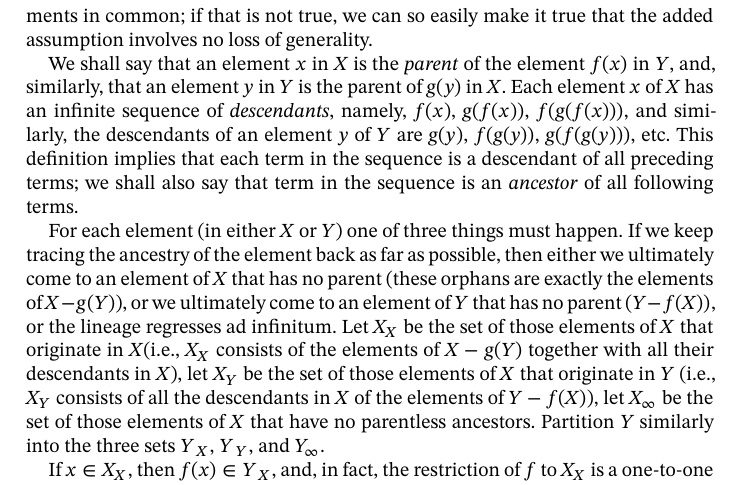
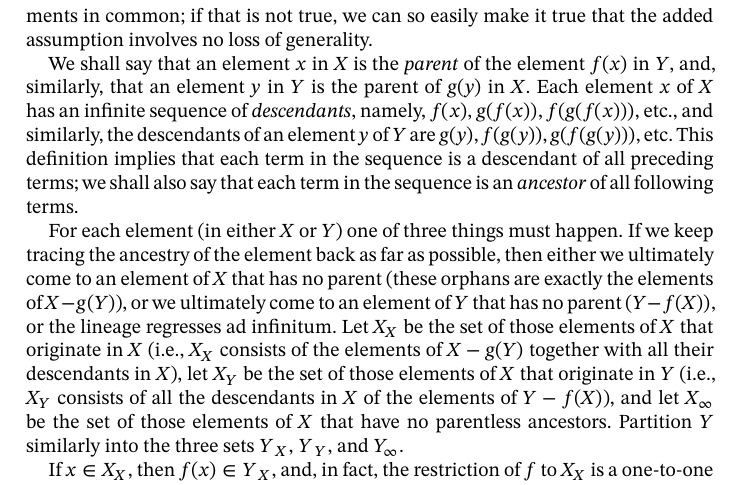
Before and after one commit to matheusgirola/Halmos-Naive-Set-Theory-OCR-LaTeX-Reedition, a LaTeX thesis (Naive_Set_Theory_Reedition/main.tex, which reads Naive_Set_Theory_Reedition/Chapters/Chapter_22.tex): part of page 103 of 122, cut so that both start at the same text. Compiled offline with XeLaTeX.

Commit message:
fixing minor typos chapter 22

```diff
--- a/Naive_Set_Theory_Reedition/Chapters/Chapter_22.tex
+++ b/Naive_Set_Theory_Reedition/Chapters/Chapter_22.tex
@@ -28,9 +28,9 @@ The interesting question is that of antisymmetry. If $X \precsim Y$ and $Y \prec
 
 \textsc{Proof}. Let $f$ be a one-to-one mapping from $X$ into $Y$ and let $g$ be a one-to-one mapping from $Y$ into $X$; the problem is to construct a one-to-one correspondence between $X$ and $Y$. It is convenient to assume that the sets $X$ and $Y$ have no elements in common; if that is not true, we can so easily make it true that the added assumption  involves no loss of generality.
 
-We shall say that an element $x$ in $X$ is the \textit{parent}\index{parent} of the element $f(x)$ in $Y$, and, similarly, that an element $y$ in $Y$ is the parent of $g(y)$ in $X$. Each element $x$ of $X$ has an infinite sequence of \textit{descendants}\index{descendant}, namely, $f(x)$, $g(f(x))$, $f(g(f(x)))$, and similarly, the descendants of an element $y$ of $Y$ are $g(y)$, $f(g(y))$, $g(f(g(y)))$, etc. This definition implies that each term in the sequence is a descendant of all preceding terms; we shall also say that term in the sequence is an \textit{ancestor}\index{ancestor} of all following terms.
+We shall say that an element $x$ in $X$ is the \textit{parent}\index{parent} of the element $f(x)$ in $Y$, and, similarly, that an element $y$ in $Y$ is the parent of $g(y)$ in $X$. Each element $x$ of $X$ has an infinite sequence of \textit{descendants}\index{descendant}, namely, $f(x)$, $g(f(x))$, $f(g(f(x)))$, etc., and similarly, the descendants of an element $y$ of $Y$ are $g(y)$, $f(g(y))$, $g(f(g(y)))$, etc. This definition implies that each term in the sequence is a descendant of all preceding terms; we shall also say that each term in the sequence is an \textit{ancestor}\index{ancestor} of all following terms.
 
-For each element (in either $X$ or $Y$) one of three things must happen. If we keep tracing the ancestry of the element back as far as possible, then either we ultimately come to an element of $X$ that has no parent (these orphans are exactly the elements of $X - g(Y)$), or we ultimately come to an element of $Y$ that has no parent $(Y - f(X))$, or the lineage regresses ad infinitum. Let $X_{X}$ be the set of those elements of $X$ that originate in $X$(i.e., $X_{X}$ consists of the elements of $X - g(Y)$ together with all their descendants in $X$), let $X_{Y}$ be the set of those elements of $X$ that originate in $Y$ (i.e., $X_{Y}$ consists of all the descendants in $X$ of the elements of $Y - f(X)$), let $X_{\infty}$ be the set of those elements of $X$ that have no parentless ancestors. Partition $Y$ similarly into the three sets $Y_{X}$, $Y_{Y}$, and $Y_{\infty}$.
+For each element (in either $X$ or $Y$) one of three things must happen. If we keep tracing the ancestry of the element back as far as possible, then either we ultimately come to an element of $X$ that has no parent (these orphans are exactly the elements of $X - g(Y)$), or we ultimately come to an element of $Y$ that has no parent $(Y - f(X))$, or the lineage regresses ad infinitum. Let $X_{X}$ be the set of those elements of $X$ that originate in $X$ (i.e., $X_{X}$ consists of the elements of $X - g(Y)$ together with all their descendants in $X$), let $X_{Y}$ be the set of those elements of $X$ that originate in $Y$ (i.e., $X_{Y}$ consists of all the descendants in $X$ of the elements of $Y - f(X)$), and let $X_{\infty}$ be the set of those elements of $X$ that have no parentless ancestors. Partition $Y$ similarly into the three sets $Y_{X}$, $Y_{Y}$, and $Y_{\infty}$.
 
 If $x \in X_{X}$, then $f(x) \in Y_{X}$, and, in fact, the restriction of $f$ to $X_{X}$ is a one-to-one correspondence between $X_{X}$ and $Y_{X}$. If $x \in X_{Y}$, then $x$ belongs to the domain of the inverse function $g^{-1}$ and $g^{-1}(x) \in Y_{Y}$; in fact the restriction of $g^{-1}$ to $X_{Y}$ is a one-to-one correspondence between $X_{Y}$ and $Y_{Y}$. If, finally, $x \in X_{\infty}$, then $f(x) \in Y_{\infty}$, and the restriction of $f$ to $X_{\infty}$ is a one-to-one correspondence between $X_{\infty}$ and  $Y_{\infty}$; alternatively, if $x \in X_{\infty}$, then $g^{-1}(x) \in Y_{\infty}$, and the restriction of $g^{-1}$ to $X_{\infty}$ is a one-to-one correspondence between $X_{\infty}$ and $Y_{\infty}$. By combining these three one-to-one correspondences, we obtain a one-to-one correspondence between $X$ and $Y$.
 
```
